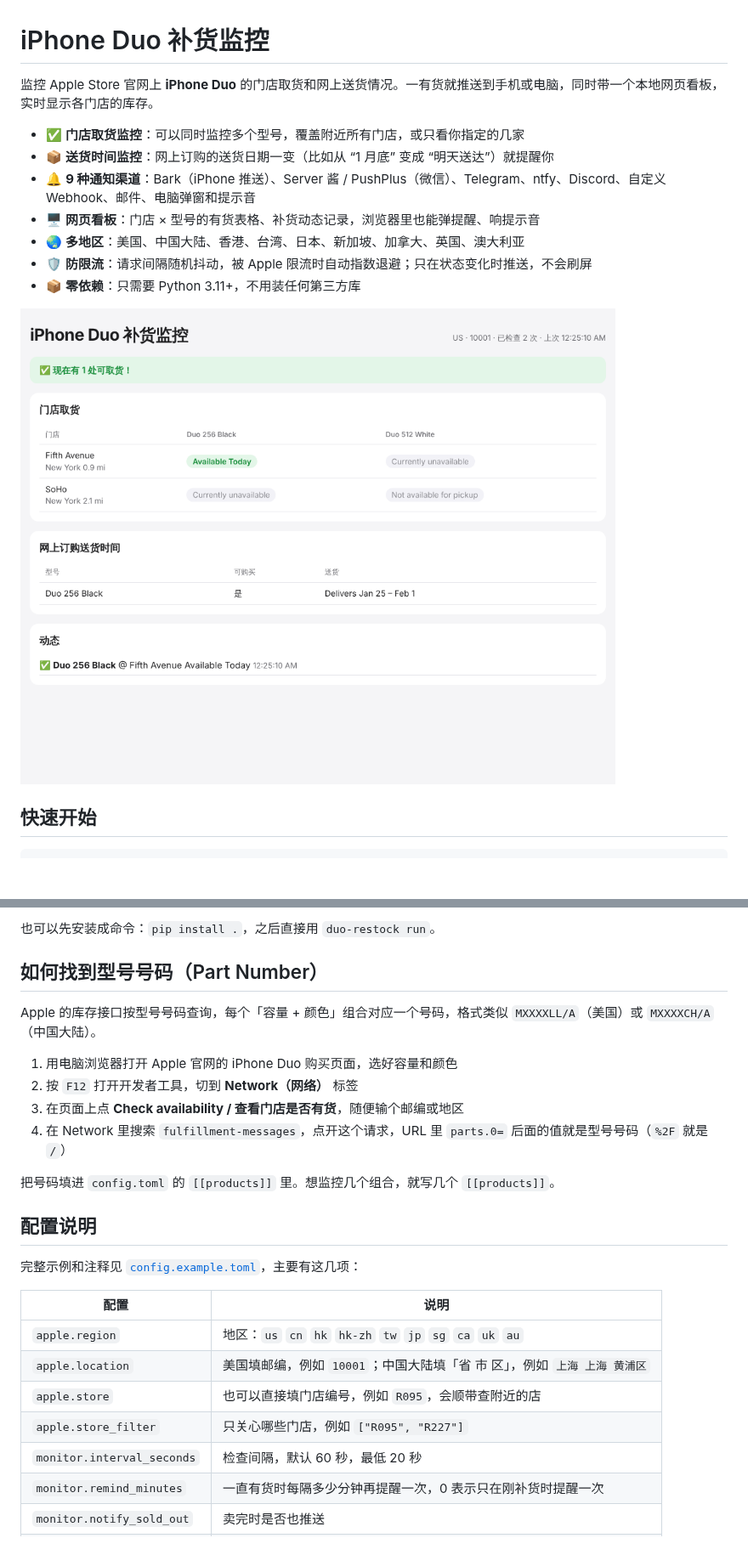
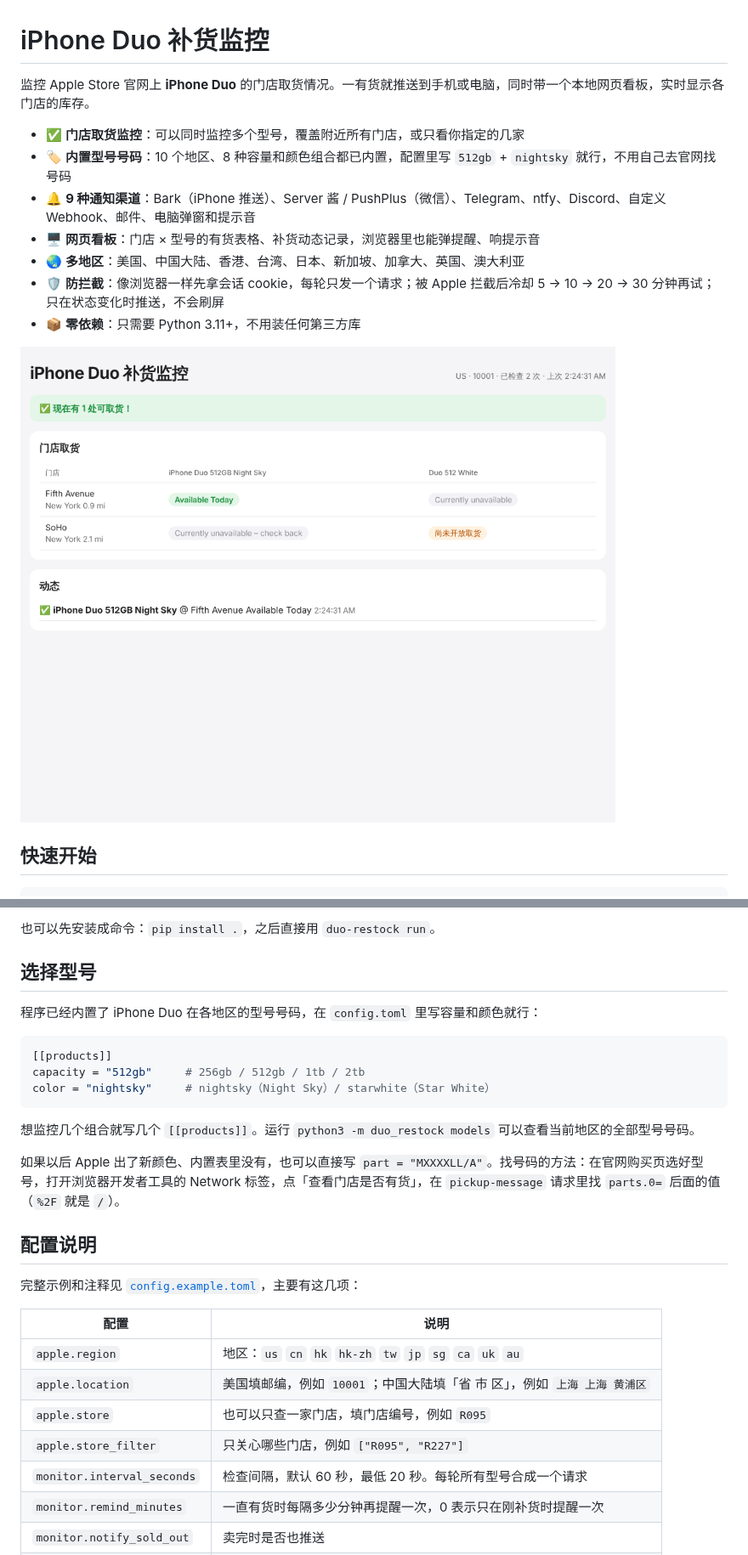
Before and after one commit to richardB520/Iphone-DUO-restock, a Markdown page: README.md, 2 parts joined by grey strips. Shown at 85% size. GitHub-like rendering; pictures changed too: docs/dashboard.png; blank space fills up the shorter version.

````diff
--- a/README.md
+++ b/README.md
@@ -1,13 +1,13 @@
 # iPhone Duo 补货监控
 
-监控 Apple Store 官网上 **iPhone Duo** 的门店取货和网上送货情况。一有货就推送到手机或电脑，同时带一个本地网页看板，实时显示各门店的库存。
+监控 Apple Store 官网上 **iPhone Duo** 的门店取货情况。一有货就推送到手机或电脑，同时带一个本地网页看板，实时显示各门店的库存。
 
 - ✅ **门店取货监控**：可以同时监控多个型号，覆盖附近所有门店，或只看你指定的几家
-- 📦 **送货时间监控**：网上订购的送货日期一变（比如从 “1 月底” 变成 “明天送达”）就提醒你
+- 🏷️ **内置型号号码**：10 个地区、8 种容量和颜色组合都已内置，配置里写 `512gb` + `nightsky` 就行，不用自己去官网找号码
 - 🔔 **9 种通知渠道**：Bark（iPhone 推送）、Server 酱 / PushPlus（微信）、Telegram、ntfy、Discord、自定义 Webhook、邮件、电脑弹窗和提示音
 - 🖥️ **网页看板**：门店 × 型号的有货表格、补货动态记录，浏览器里也能弹提醒、响提示音
 - 🌏 **多地区**：美国、中国大陆、香港、台湾、日本、新加坡、加拿大、英国、澳大利亚
-- 🛡️ **防限流**：请求间隔随机抖动，被 Apple 限流时自动指数退避；只在状态变化时推送，不会刷屏
+- 🛡️ **防拦截**：像浏览器一样先拿会话 cookie，每轮只发一个请求；被 Apple 拦截后冷却 5 → 10 → 20 → 30 分钟再试；只在状态变化时推送，不会刷屏
 - 📦 **零依赖**：只需要 Python 3.11+，不用装任何第三方库
 
 ![看板截图](docs/dashboard.png)
@@ -31,16 +31,19 @@ python3 -m duo_restock run           # 开始持续监控
 
 也可以先安装成命令：`pip install .`，之后直接用 `duo-restock run`。
 
-## 如何找到型号号码（Part Number）
+## 选择型号
 
-Apple 的库存接口按型号号码查询，每个「容量 + 颜色」组合对应一个号码，格式类似 `MXXXXLL/A`（美国）或 `MXXXXCH/A`（中国大陆）。
+程序已经内置了 iPhone Duo 在各地区的型号号码，在 `config.toml` 里写容量和颜色就行：
 
-1. 用电脑浏览器打开 Apple 官网的 iPhone Duo 购买页面，选好容量和颜色
-2. 按 `F12` 打开开发者工具，切到 **Network（网络）** 标签
-3. 在页面上点 **Check availability / 查看门店是否有货**，随便输个邮编或地区
-4. 在 Network 里搜索 `fulfillment-messages`，点开这个请求，URL 里 `parts.0=` 后面的值就是型号号码（`%2F` 就是 `/`）
+```toml
+[[products]]
+capacity = "512gb"     # 256gb / 512gb / 1tb / 2tb
+color = "nightsky"     # nightsky（Night Sky）/ starwhite（Star White）
+```
 
-把号码填进 `config.toml` 的 `[[products]]` 里。想监控几个组合，就写几个 `[[products]]`。
+想监控几个组合就写几个 `[[products]]`。运行 `python3 -m duo_restock models` 可以查看当前地区的全部型号号码。
+
+如果以后 Apple 出了新颜色、内置表里没有，也可以直接写 `part = "MXXXXLL/A"`。找号码的方法：在官网购买页选好型号，打开浏览器开发者工具的 Network 标签，点「查看门店是否有货」，在 `pickup-message` 请求里找 `parts.0=` 后面的值（`%2F` 就是 `/`）。
 
 ## 配置说明
 
@@ -50,9 +53,9 @@ Apple 的库存接口按型号号码查询，每个「容量 + 颜色」组合
 | --- | --- |
 | `apple.region` | 地区：`us` `cn` `hk` `hk-zh` `tw` `jp` `sg` `ca` `uk` `au` |
 | `apple.location` | 美国填邮编，例如 `10001`；中国大陆填「省 市 区」，例如 `上海 上海 黄浦区` |
-| `apple.store` | 也可以直接填门店编号，例如 `R095`，会顺带查附近的店 |
+| `apple.store` | 也可以只查一家门店，填门店编号，例如 `R095` |
 | `apple.store_filter` | 只关心哪些门店，例如 `["R095", "R227"]` |
-| `monitor.interval_seconds` | 检查间隔，默认 60 秒，最低 20 秒 |
+| `monitor.interval_seconds` | 检查间隔，默认 60 秒，最低 20 秒。每轮所有型号合成一个请求 |
 | `monitor.remind_minutes` | 一直有货时每隔多少分钟再提醒一次，0 表示只在刚补货时提醒一次 |
 | `monitor.notify_sold_out` | 卖完时是否也推送 |
 | `dashboard.host` | 改成 `0.0.0.0` 后，同一 Wi-Fi 下的手机也能打开看板 |
````
Also changed, not shown: other parts of README.md (+16 -4 lines), 9 other files.
